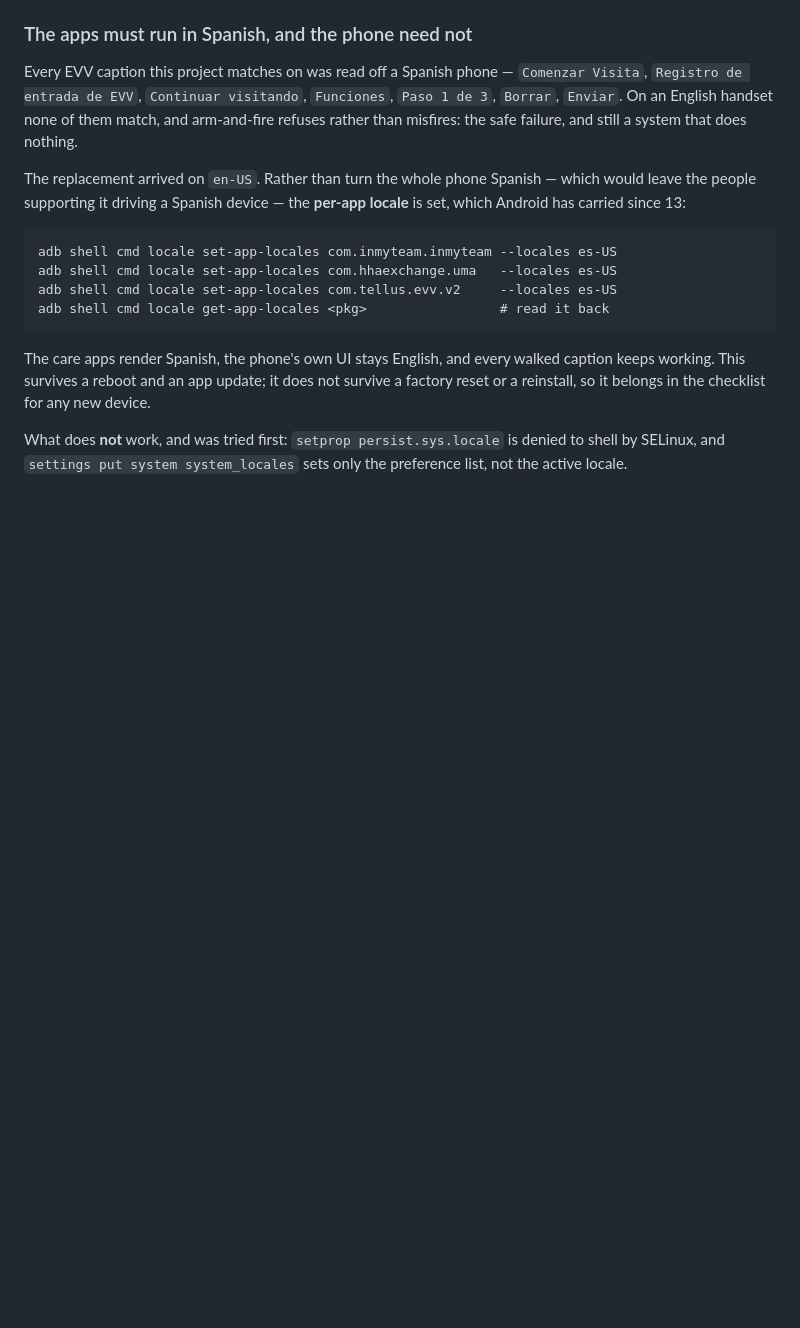
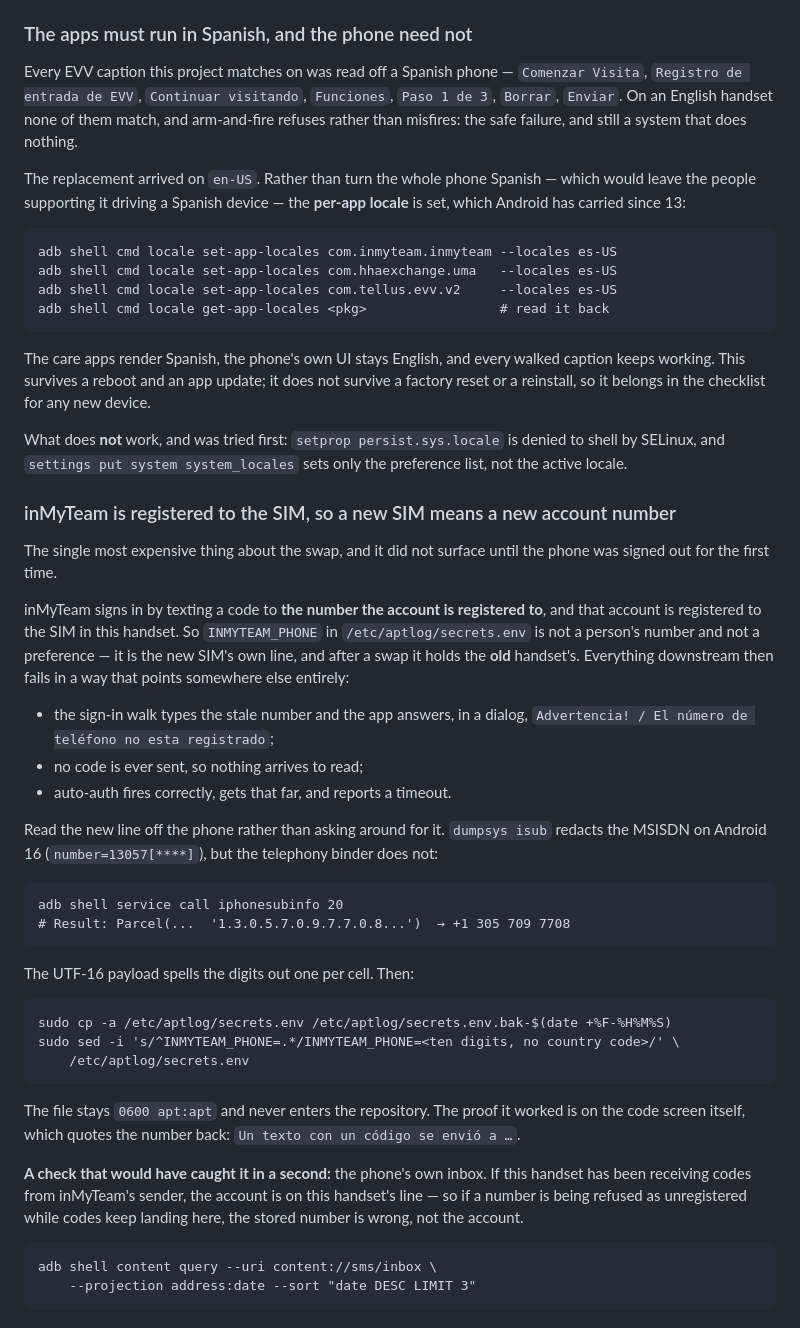
Before and after one commit to sequeirajonathan/Automated-Patient-Time-Log, a Markdown page: docs/OPERATIONS.md, the part around the change. Rendered like a GitHub page; blank space fills up the shorter version.

Commit message:
Write down that the account follows the SIM, not the person
The most expensive thing about the handset swap, and it stayed hidden
until the phone was signed out for the first time: inMyTeam texts its
code to the number the ACCOUNT is registered to, and that is the SIM in
this phone. So INMYTEAM_PHONE is the handset's own line, and after a swap
it holds the old handset's — after which every symptom points somewhere
else. The walk types a stale number, the app refuses it in a dialog, no
code is ever sent, and auto-auth reports a timeout.

Recorded with the parts that were hard to find: dumpsys redacts the
MSISDN on Android 16 but `service call iphonesubinfo 20` does not, the
code screen quotes the number back as proof, and the one-second check
that would have caught it — if codes keep landing on this handset while
its number is refused as unregistered, the stored number is wrong, not
the account.

Co-Authored-By: Claude Opus 5 <noreply@anthropic.com>
Claude-Session: https://claude.ai/code/session_01WeDLgQdTopEuEwHjYRPBH3

````diff
--- a/docs/OPERATIONS.md
+++ b/docs/OPERATIONS.md
@@ -494,3 +494,51 @@ any new device.
 What does **not** work, and was tried first: `setprop persist.sys.locale` is
 denied to shell by SELinux, and `settings put system system_locales` sets only
 the preference list, not the active locale.
+
+### inMyTeam is registered to the SIM, so a new SIM means a new account number
+
+The single most expensive thing about the swap, and it did not surface until
+the phone was signed out for the first time.
+
+inMyTeam signs in by texting a code to **the number the account is registered
+to**, and that account is registered to the SIM in this handset. So
+`INMYTEAM_PHONE` in `/etc/aptlog/secrets.env` is not a person's number and not
+a preference — it is the new SIM's own line, and after a swap it holds the
+**old** handset's. Everything downstream then fails in a way that points
+somewhere else entirely:
+
+- the sign-in walk types the stale number and the app answers, in a dialog,
+  `Advertencia! / El número de teléfono no esta registrado`;
+- no code is ever sent, so nothing arrives to read;
+- auto-auth fires correctly, gets that far, and reports a timeout.
+
+Read the new line off the phone rather than asking around for it. `dumpsys
+isub` redacts the MSISDN on Android 16 (`number=13057[****]`), but the
+telephony binder does not:
+
+```
+adb shell service call iphonesubinfo 20
+# Result: Parcel(...  '1.3.0.5.7.0.9.7.7.0.8...')  → +1 305 709 7708
+```
+
+The UTF-16 payload spells the digits out one per cell. Then:
+
+```
+sudo cp -a /etc/aptlog/secrets.env /etc/aptlog/secrets.env.bak-$(date +%F-%H%M%S)
+sudo sed -i 's/^INMYTEAM_PHONE=.*/INMYTEAM_PHONE=<ten digits, no country code>/' \
+    /etc/aptlog/secrets.env
+```
+
+The file stays `0600 apt:apt` and never enters the repository. The proof it
+worked is on the code screen itself, which quotes the number back:
+`Un texto con un código se envió a …`.
+
+**A check that would have caught it in a second:** the phone's own inbox. If
+this handset has been receiving codes from inMyTeam's sender, the account is on
+this handset's line — so if a number is being refused as unregistered while
+codes keep landing here, the stored number is wrong, not the account.
+
+```
+adb shell content query --uri content://sms/inbox \
+    --projection address:date --sort "date DESC LIMIT 3"
+```
````
